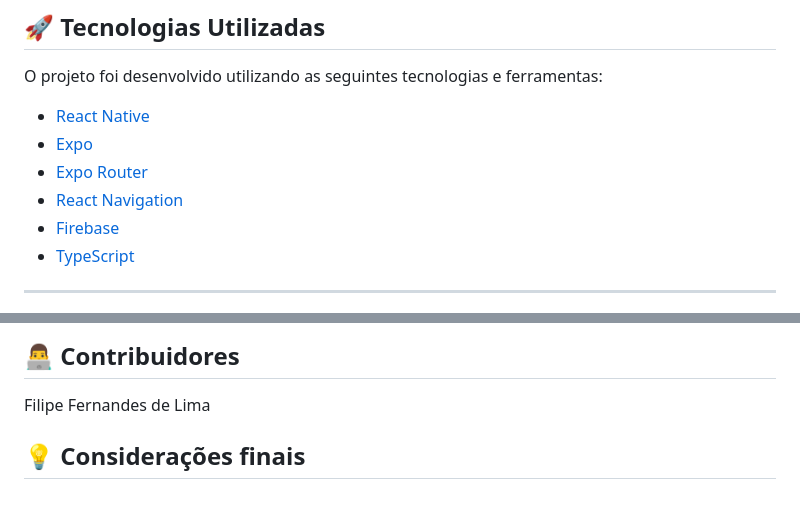
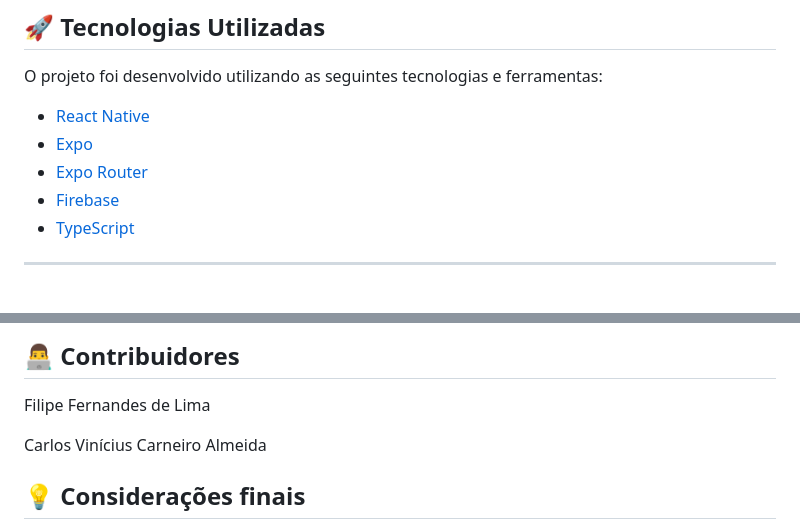
Before and after one commit to filipe420/Bembruttus-app, a Markdown page: README.md, 2 parts joined by grey strips. Rendered like a GitHub page; blank space fills up the shorter version.

```diff
--- a/README.md
+++ b/README.md
@@ -23,7 +23,6 @@ O projeto foi desenvolvido utilizando as seguintes tecnologias e ferramentas:
 - [React Native](https://reactnative.dev/)
 - [Expo](https://expo.dev/)
 - [Expo Router](https://expo.github.io/router/)
-- [React Navigation](https://reactnavigation.org/)
 - [Firebase](https://firebase.google.com/)
 - [TypeScript](https://www.typescriptlang.org/)
 
@@ -67,6 +66,8 @@ Desenvolvimento utilizando TypeScript para maior segurança e produtividade.
 ## 👨‍💻 Contribuidores
 Filipe Fernandes de Lima
 
+Carlos Vinícius Carneiro Almeida
+
 ## 💡 Considerações finais
 Este projeto representa uma importante etapa na minha formação acadêmica e profissional, consolidando habilidades essenciais no desenvolvimento de aplicativos móveis.
 
```
